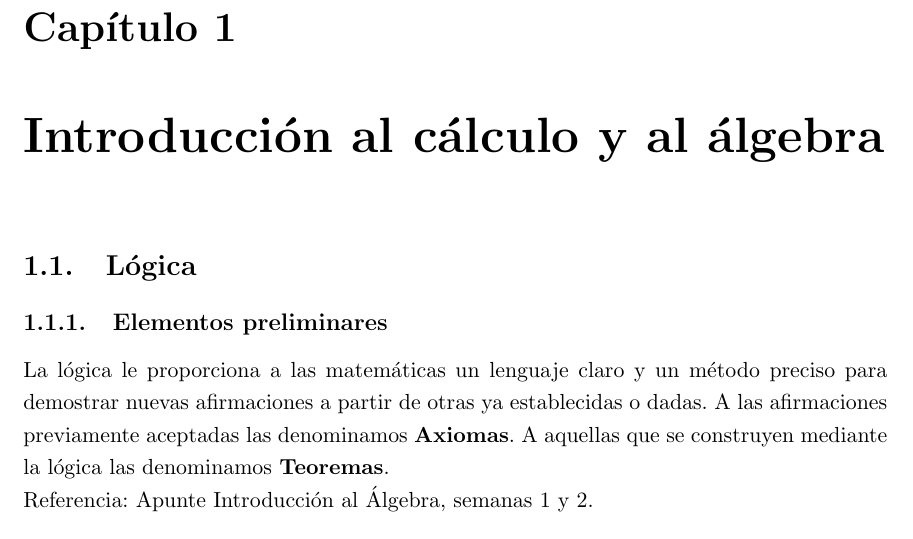
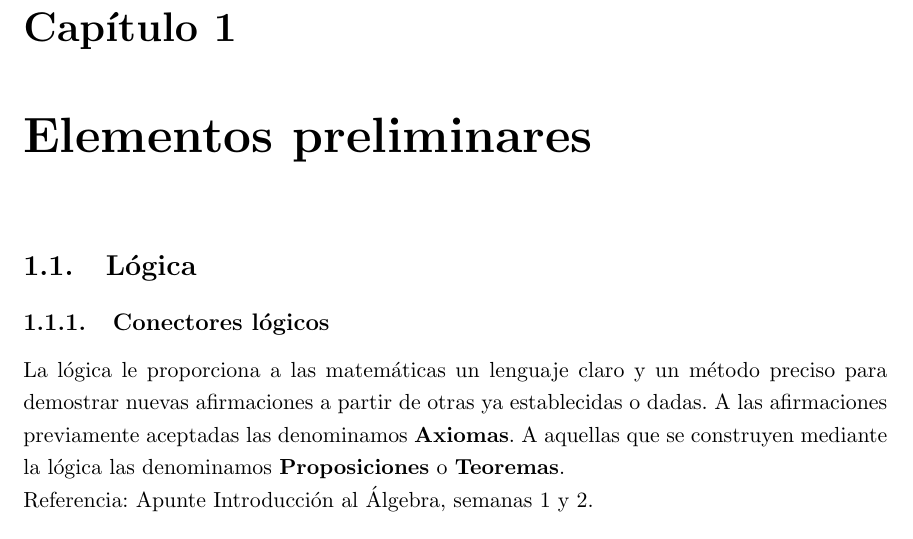
Before and after one commit to leohr/apunte-matematicas-para-economistas, a LaTeX document (apuntes-del-curso-IN700.tex, which reads capitulos/1.preliminares.tex, capitulos/1.preliminares/1.logica.tex): part of page 3 of 26, cut so that both start at the same text. Compiled offline with pdfLaTeX.

Commit message:
Change titles

```diff
--- a/capitulos/1.preliminares.tex
+++ b/capitulos/1.preliminares.tex
@@ -1,5 +1,5 @@
 
-\chapter{Introducción al cálculo y al álgebra}
+\chapter{Elementos preliminares}
 
 \input{capitulos/1.preliminares/1.logica}
 \newpage
--- a/capitulos/1.preliminares/1.logica.tex
+++ b/capitulos/1.preliminares/1.logica.tex
@@ -1,9 +1,9 @@
 
 \section{Lógica}
 
-\subsection{Elementos preliminares}
+\subsection{Conectores lógicos}
 
-La lógica le proporciona a las matemáticas un lenguaje claro y un método preciso para demostrar nuevas afirmaciones a partir de otras ya establecidas o dadas. A las afirmaciones previamente aceptadas las denominamos \textbf{Axiomas}. A aquellas que se construyen mediante la lógica las denominamos \textbf{Teoremas}.
+La lógica le proporciona a las matemáticas un lenguaje claro y un método preciso para demostrar nuevas afirmaciones a partir de otras ya establecidas o dadas. A las afirmaciones previamente aceptadas las denominamos \textbf{Axiomas}. A aquellas que se construyen mediante la lógica las denominamos \textbf{Proposiciones} o \textbf{Teoremas}.
 
 Referencia: Apunte Introducción al Álgebra, semanas 1 y 2.
 
```
Also changed, not shown: apuntes-del-curso-IN700.pdf.
